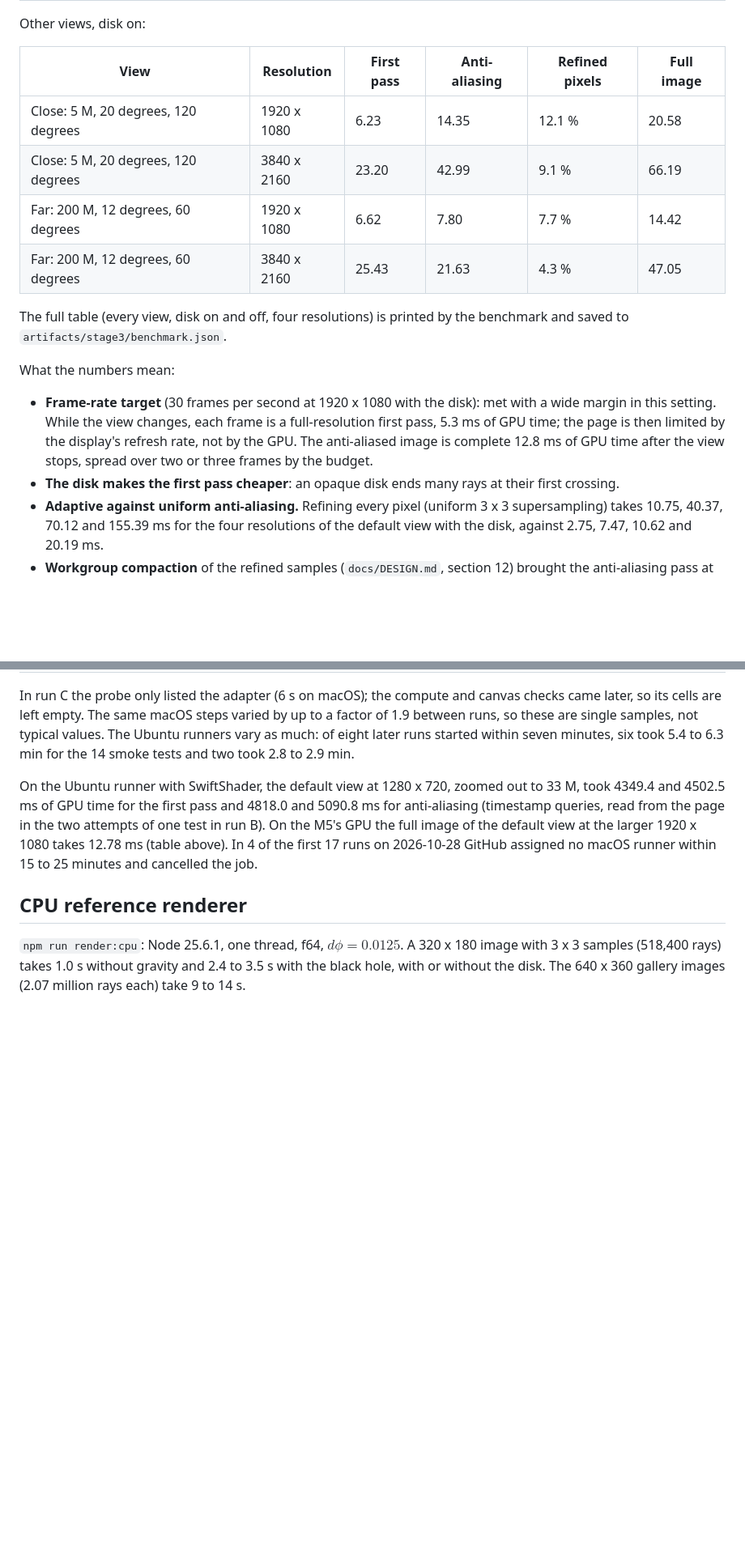
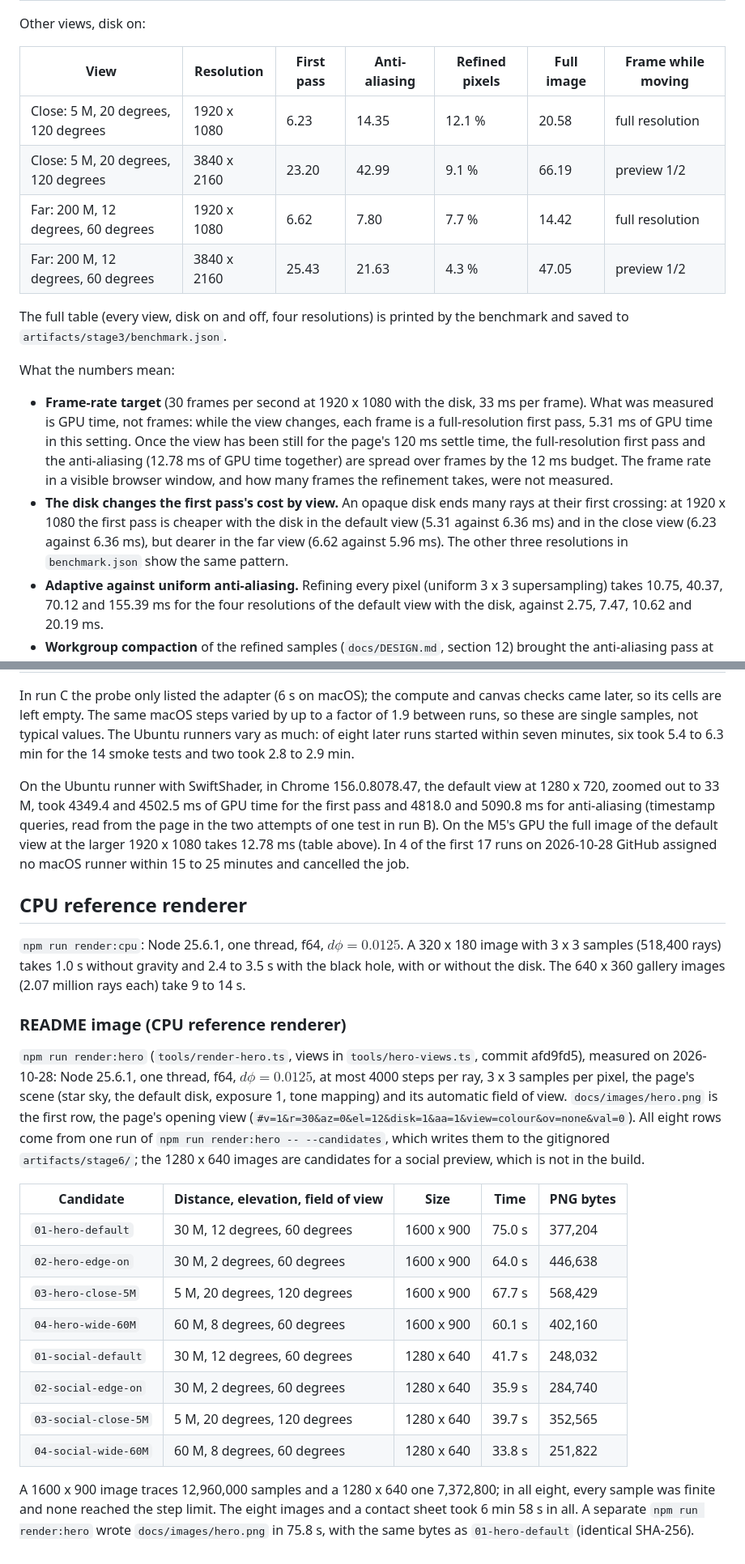
Before and after one commit to Waiivyy/photonring, a Markdown page: docs/PERFORMANCE.md, 2 parts joined by grey strips. Shown at 81% size. Rendered like a GitHub page; blank space fills up the shorter version.

Commit message:
docs: name the commit, conditions and limits behind every benchmark

```diff
--- a/docs/PERFORMANCE.md
+++ b/docs/PERFORMANCE.md
@@ -32,25 +44,28 @@ Default view (30 M, elevation 12 degrees, 60 degree field of view):
 
 Other views, disk on:
 
-| View                                | Resolution  | First pass | Anti-aliasing | Refined pixels | Full image |
-| ----------------------------------- | ----------- | ---------- | ------------- | -------------- | ---------- |
-| Close: 5 M, 20 degrees, 120 degrees | 1920 x 1080 | 6.23       | 14.35         | 12.1 %         | 20.58      |
-| Close: 5 M, 20 degrees, 120 degrees | 3840 x 2160 | 23.20      | 42.99         | 9.1 %          | 66.19      |
-| Far: 200 M, 12 degrees, 60 degrees  | 1920 x 1080 | 6.62       | 7.80          | 7.7 %          | 14.42      |
-| Far: 200 M, 12 degrees, 60 degrees  | 3840 x 2160 | 25.43      | 21.63         | 4.3 %          | 47.05      |
+| View                                | Resolution  | First pass | Anti-aliasing | Refined pixels | Full image | Frame while moving |
+| ----------------------------------- | ----------- | ---------- | ------------- | -------------- | ---------- | ------------------ |
+| Close: 5 M, 20 degrees, 120 degrees | 1920 x 1080 | 6.23       | 14.35         | 12.1 %         | 20.58      | full resolution    |
+| Close: 5 M, 20 degrees, 120 degrees | 3840 x 2160 | 23.20      | 42.99         | 9.1 %          | 66.19      | preview 1/2        |
+| Far: 200 M, 12 degrees, 60 degrees  | 1920 x 1080 | 6.62       | 7.80          | 7.7 %          | 14.42      | full resolution    |
+| Far: 200 M, 12 degrees, 60 degrees  | 3840 x 2160 | 25.43      | 21.63         | 4.3 %          | 47.05      | preview 1/2        |
 
 The full table (every view, disk on and off, four resolutions) is printed by the benchmark and
 saved to `artifacts/stage3/benchmark.json`.
 
 What the numbers mean:
 
-- **Frame-rate target** (30 frames per second at 1920 x 1080 with the disk): met with a wide
-  margin in this setting. While the view changes, each frame is a full-resolution first pass,
-  5.3 ms of GPU time; the page is then limited by the display's refresh rate, not by the GPU.
-  The anti-aliased image is complete 12.8 ms of GPU time after the view stops, spread over two
-  or three frames by the budget.
-- **The disk makes the first pass cheaper**: an opaque disk ends many rays at their first
-  crossing.
+- **Frame-rate target** (30 frames per second at 1920 x 1080 with the disk, 33 ms per frame).
+  What was measured is GPU time, not frames: while the view changes, each frame is a
+  full-resolution first pass, 5.31 ms of GPU time in this setting. Once the view has been still
+  for the page's 120 ms settle time, the full-resolution first pass and the anti-aliasing (12.78
+  ms of GPU time together) are spread over frames by the 12 ms budget. The frame rate in a
+  visible browser window, and how many frames the refinement takes, were not measured.
+- **The disk changes the first pass's cost by view.** An opaque disk ends many rays at their
+  first crossing: at 1920 x 1080 the first pass is cheaper with the disk in the default view
+  (5.31 against 6.36 ms) and in the close view (6.23 against 6.36 ms), but dearer in the far view
+  (6.62 against 5.96 ms). The other three resolutions in `benchmark.json` show the same pattern.
 - **Adaptive against uniform anti-aliasing.** Refining every pixel (uniform 3 x 3
   supersampling) takes 10.75, 40.37, 70.12 and 155.39 ms for the four resolutions of the default
   view with the disk, against 2.75, 7.47, 10.62 and 20.19 ms.
@@ -157,15 +187,42 @@ runs, so these are single samples, not typical values. The Ubuntu runners vary a
 later runs started within seven minutes, six took 5.4 to 6.3 min for the 14 smoke tests and two
 took 2.8 to 2.9 min.
 
-On the Ubuntu runner with SwiftShader, the default view at 1280 x 720, zoomed out to 33 M, took
-4349.4 and 4502.5 ms of GPU time for the first pass and 4818.0 and 5090.8 ms for anti-aliasing
-(timestamp queries, read from the page in the two attempts of one test in run B). On the M5's GPU
-the full image of the default view at the larger 1920 x 1080 takes 12.78 ms (table above). In 4 of
-the first 17 runs on 2026-10-28 GitHub assigned no macOS runner within 15 to 25 minutes and
-cancelled the job.
+On the Ubuntu runner with SwiftShader, in Chrome 156.0.8078.47, the default view at 1280 x 720,
+zoomed out to 33 M, took 4349.4 and 4502.5 ms of GPU time for the first pass and 4818.0 and
+5090.8 ms for anti-aliasing (timestamp queries, read from the page in the two attempts of one
+test in run B). On the M5's GPU the full image of the default view at the larger 1920 x 1080
+takes 12.78 ms (table above). In 4 of the first 17 runs on 2026-10-28 GitHub assigned no macOS
+runner within 15 to 25 minutes and cancelled the job.
 
 ## CPU reference renderer
 
 `npm run render:cpu`: Node 25.6.1, one thread, f64, $d\phi = 0.0125$. A 320 x 180 image with 3 x 3
 samples (518,400 rays) takes 1.0 s without gravity and 2.4 to 3.5 s with the black hole, with or
 without the disk. The 640 x 360 gallery images (2.07 million rays each) take 9 to 14 s.
+
+### README image (CPU reference renderer)
+
+`npm run render:hero` (`tools/render-hero.ts`, views in `tools/hero-views.ts`, commit afd9fd5),
+measured on 2026-10-28: Node 25.6.1, one thread, f64, $d\phi = 0.0125$, at most 4000 steps per
+ray, 3 x 3 samples per pixel, the page's scene (star sky, the default disk, exposure 1, tone
+mapping) and its automatic field of view. `docs/images/hero.png` is the first row, the page's
+opening view (`#v=1&r=30&az=0&el=12&disk=1&aa=1&view=colour&ov=none&val=0`). All eight rows come
+from one run of `npm run render:hero -- --candidates`, which writes them to the gitignored
+`artifacts/stage6/`; the 1280 x 640 images are candidates for a social preview, which is not in
+the build.
+
+| Candidate            | Distance, elevation, field of view | Size       | Time   | PNG bytes |
+| -------------------- | ---------------------------------- | ---------- | ------ | --------- |
+| `01-hero-default`    | 30 M, 12 degrees, 60 degrees       | 1600 x 900 | 75.0 s | 377,204   |
+| `02-hero-edge-on`    | 30 M, 2 degrees, 60 degrees        | 1600 x 900 | 64.0 s | 446,638   |
+| `03-hero-close-5M`   | 5 M, 20 degrees, 120 degrees       | 1600 x 900 | 67.7 s | 568,429   |
+| `04-hero-wide-60M`   | 60 M, 8 degrees, 60 degrees        | 1600 x 900 | 60.1 s | 402,160   |
+| `01-social-default`  | 30 M, 12 degrees, 60 degrees       | 1280 x 640 | 41.7 s | 248,032   |
+| `02-social-edge-on`  | 30 M, 2 degrees, 60 degrees        | 1280 x 640 | 35.9 s | 284,740   |
+| `03-social-close-5M` | 5 M, 20 degrees, 120 degrees       | 1280 x 640 | 39.7 s | 352,565   |
+| `04-social-wide-60M` | 60 M, 8 degrees, 60 degrees        | 1280 x 640 | 33.8 s | 251,822   |
+
+A 1600 x 900 image traces 12,960,000 samples and a 1280 x 640 one 7,372,800; in all eight, every
+sample was finite and none reached the step limit. The eight images and a contact sheet took
+6 min 58 s in all. A separate `npm run render:hero` wrote `docs/images/hero.png` in 75.8 s, with
+the same bytes as `01-hero-default` (identical SHA-256).
```
Also changed, not shown: other parts of docs/PERFORMANCE.md (+42 -15 lines).
